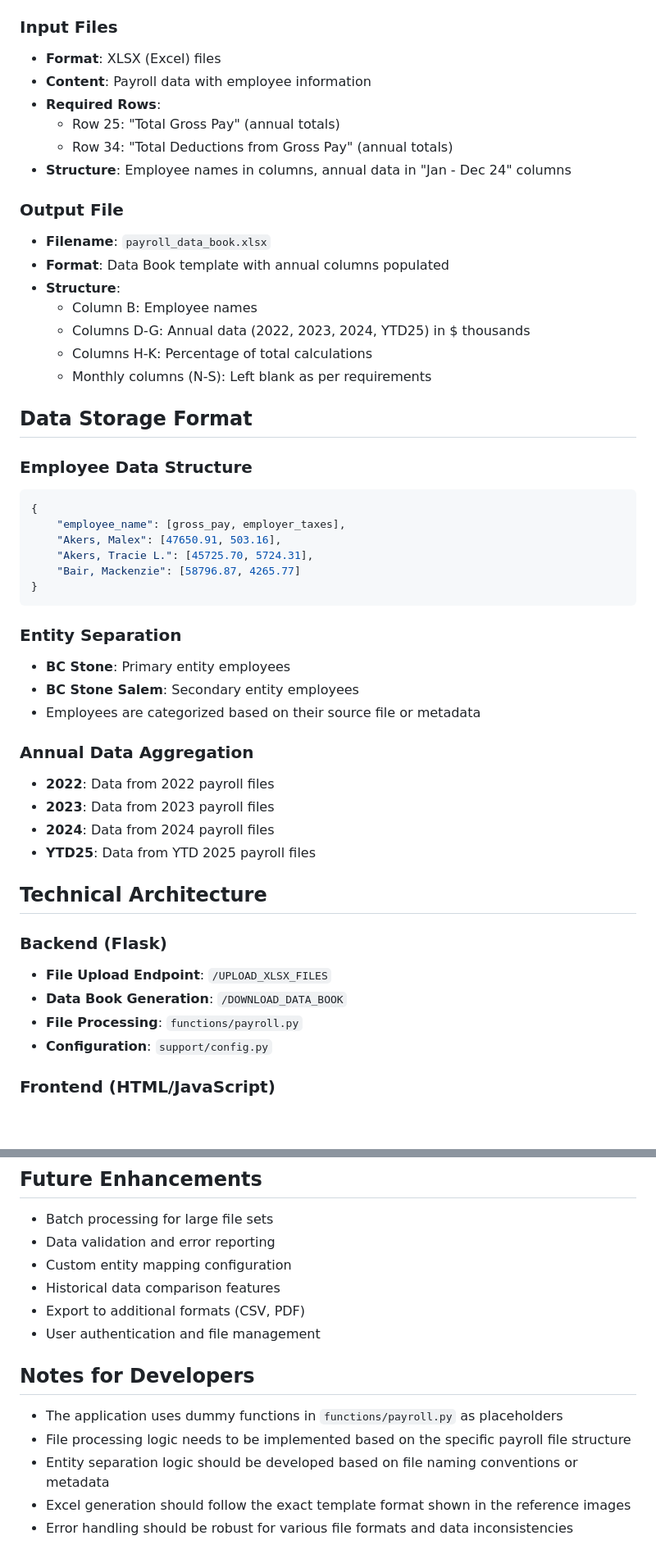
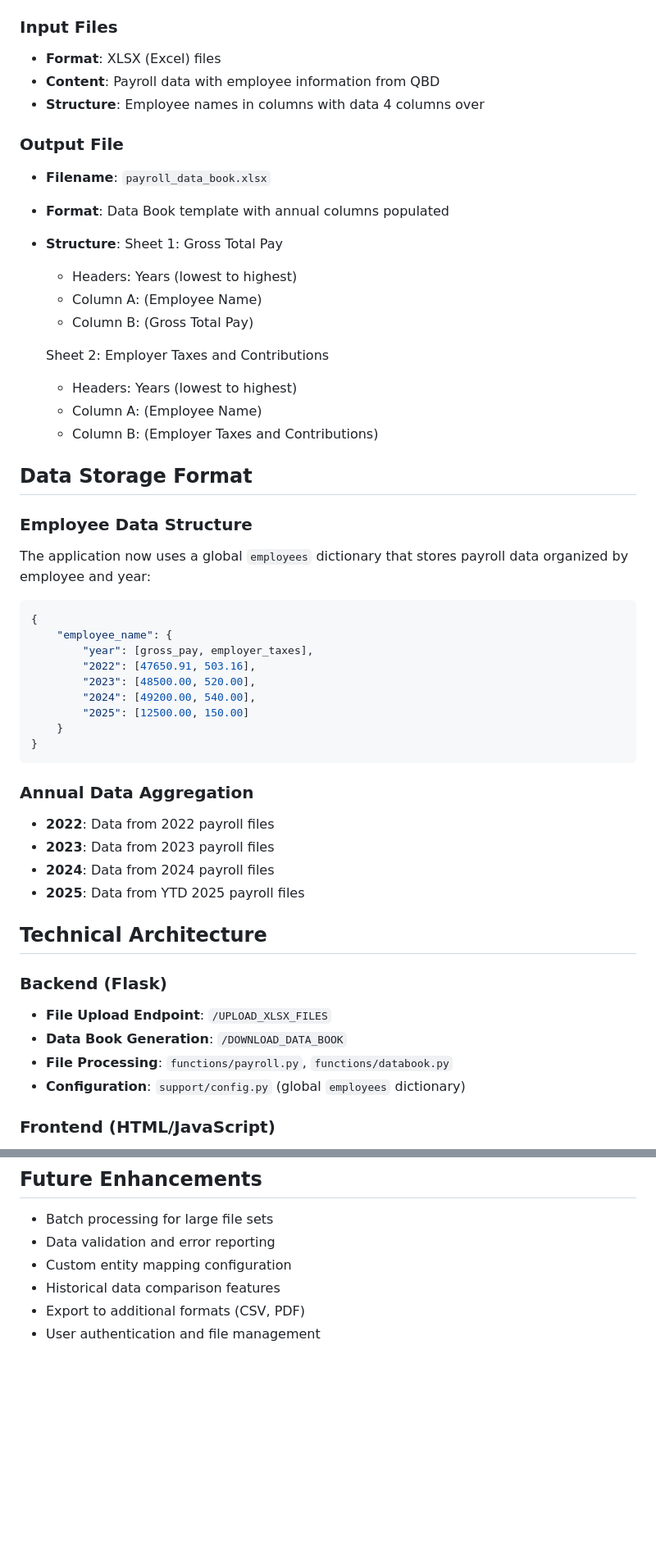
Before and after one commit to sfroning88/Boom-0019, a Markdown page: README.md, 2 parts joined by grey strips. Shown at 82% size. Rendered like a GitHub page; blank space fills up the shorter version.

Commit message:
Update README.md
Final setup

````diff
--- a/README.md
+++ b/README.md
@@ -49,51 +48,53 @@ This tool is designed to process multiple payroll files organized by year (2022,
 
 ### Input Files
 - **Format**: XLSX (Excel) files
-- **Content**: Payroll data with employee information
-- **Required Rows**:
-  - Row 25: "Total Gross Pay" (annual totals)
-  - Row 34: "Total Deductions from Gross Pay" (annual totals)
-- **Structure**: Employee names in columns, annual data in "Jan - Dec 24" columns
+- **Content**: Payroll data with employee information from QBD
+- **Structure**: Employee names in columns with data 4 columns over
 
 ### Output File
 - **Filename**: `payroll_data_book.xlsx`
 - **Format**: Data Book template with annual columns populated
 - **Structure**:
-  - Column B: Employee names
-  - Columns D-G: Annual data (2022, 2023, 2024, YTD25) in $ thousands
-  - Columns H-K: Percentage of total calculations
-  - Monthly columns (N-S): Left blank as per requirements
+    Sheet 1: Gross Total Pay
+    - Headers: Years (lowest to highest)
+    - Column A: (Employee Name)
+    - Column B: (Gross Total Pay)
+
+    Sheet 2: Employer Taxes and Contributions
+    - Headers: Years (lowest to highest)
+    - Column A: (Employee Name)
+    - Column B: (Employer Taxes and Contributions)
 
 ## Data Storage Format
 
 ### Employee Data Structure
+The application now uses a global `employees` dictionary that stores payroll data organized by employee and year:
+
 ```python
 {
-    "employee_name": [gross_pay, employer_taxes],
-    "Akers, Malex": [47650.91, 503.16],
-    "Akers, Tracie L.": [45725.70, 5724.31],
-    "Bair, Mackenzie": [58796.87, 4265.77]
+    "employee_name": {
+        "year": [gross_pay, employer_taxes],
+        "2022": [47650.91, 503.16],
+        "2023": [48500.00, 520.00],
+        "2024": [49200.00, 540.00],
+        "2025": [12500.00, 150.00]
+    }
 }
 ```
-
-### Entity Separation
-- **BC Stone**: Primary entity employees
-- **BC Stone Salem**: Secondary entity employees
-- Employees are categorized based on their source file or metadata
 
 ### Annual Data Aggregation
 - **2022**: Data from 2022 payroll files
 - **2023**: Data from 2023 payroll files
 - **2024**: Data from 2024 payroll files
-- **YTD25**: Data from YTD 2025 payroll files
+- **2025**: Data from YTD 2025 payroll files
 
 ## Technical Architecture
 
 ### Backend (Flask)
 - **File Upload Endpoint**: `/UPLOAD_XLSX_FILES`
 - **Data Book Generation**: `/DOWNLOAD_DATA_BOOK`
-- **File Processing**: `functions/payroll.py`
-- **Configuration**: `support/config.py`
+- **File Processing**: `functions/payroll.py`, `functions/databook.py`
+- **Configuration**: `support/config.py` (global `employees` dictionary)
 
 ### Frontend (HTML/JavaScript)
 - **Chat Interface**: Modern chat-style UI with BOOM branding
@@ -156,11 +124,3 @@ Boom-0019/
 - Historical data comparison features
 - Export to additional formats (CSV, PDF)
 - User authentication and file management
-
-## Notes for Developers
-
-- The application uses dummy functions in `functions/payroll.py` as placeholders
-- File processing logic needs to be implemented based on the specific payroll file structure
-- Entity separation logic should be developed based on file naming conventions or metadata
-- Excel generation should follow the exact template format shown in the reference images
-- Error handling should be robust for various file formats and data inconsistencies
````
Also changed, not shown: other parts of README.md (+3 -37 lines).
